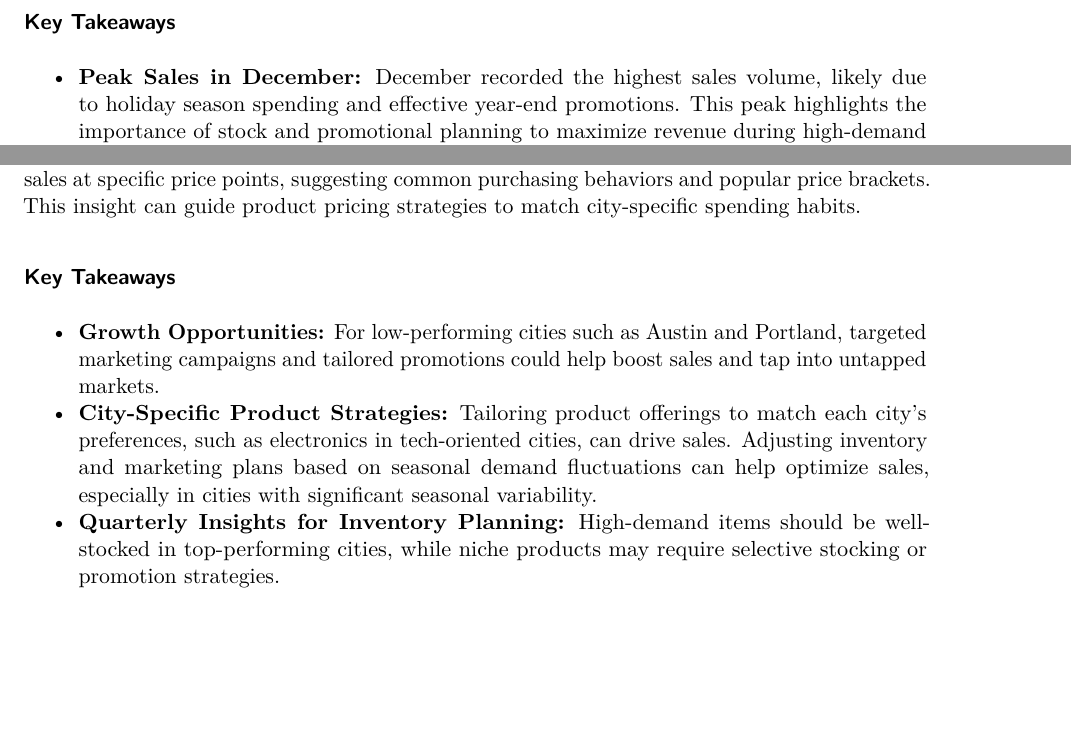
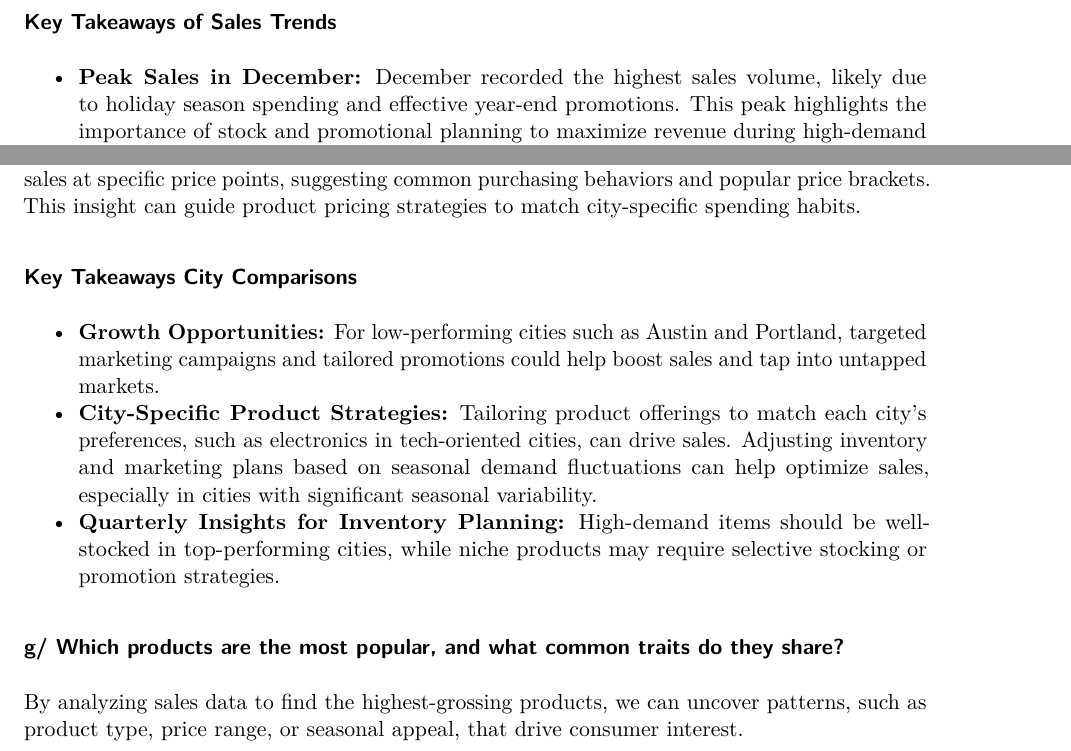
Before and after one commit to huyquangphamname/SalesAnalysis, a Quarto document (demo.qmd): two parts of pages 9 and 12 of 12, joined at a grey line, cut at the place of the change, the shorter picture padded with empty space. Rendered offline with R 4.5, knitr and Pandoc in place of Quarto, then LaTeX, with nearby package versions; some code elsewhere in the file could not run offline.

Commit message:
Revise demo.qmd to enhance clarity in sales analysis, including updated section headings and key takeaways for sales trends and city comparisons

```diff
--- a/demo.qmd
+++ b/demo.qmd
@@ -272,7 +272,7 @@ plt.show()
 - **Top-Performing Region in Q1:** The chart shows which city contributed the most to total sales in Q1 (Jan–Mar). This insight helps us understand which regions experience strong demand at the start of the year.
 - **Sales in the Last 3 Months:** Observing the fourth quarter (Oct–Dec) helps identify cities with significant sales contributions, useful for year-end planning and inventory management.
 
-### **Key Takeaways**
+### **Key Takeaways of Sales Trends**
 
 -   **Peak Sales in December:** December recorded the highest sales volume, likely due to holiday season spending and effective year-end promotions. This peak highlights the importance of stock and promotional planning to maximize revenue during high-demand periods.
 -   **October Sale Spike:** A noticeable spike in October suggests successful promotional efforts, possibly attracting customers looking for early holiday deals. Businesses may consider launching targeted campaigns during this period to further boost sales.
@@ -402,7 +402,10 @@ plt.show()
 - **Diverse Sales Ranges in Major Cities:** Cities like San Francisco and New York City exhibit a wide range of purchase amounts, which suggests a mix of high-value purchases and frequent, lower-value transactions.
 - **City-Specific Spending Peaks:** Some cities show concentrated sales at specific price points, suggesting common purchasing behaviors and popular price brackets. This insight can guide product pricing strategies to match city-specific spending habits.
 
-### **Key Takeaways**
+### **Key Takeaways City Comparisons**
 - **Growth Opportunities:** For low-performing cities such as Austin and Portland, targeted marketing campaigns and tailored promotions could help boost sales and tap into untapped markets.
 - **City-Specific Product Strategies:** Tailoring product offerings to match each city’s preferences, such as electronics in tech-oriented cities, can drive sales. Adjusting inventory and marketing plans based on seasonal demand fluctuations can help optimize sales, especially in cities with significant seasonal variability.
 - **Quarterly Insights for Inventory Planning:**  High-demand items should be well-stocked in top-performing cities, while niche products may require selective stocking or promotion strategies.
+
+### g/ Which products are the most popular, and what common traits do they share?
+By analyzing sales data to find the highest-grossing products, we can uncover patterns, such as product type, price range, or seasonal appeal, that drive consumer interest.
```
Also changed, not shown: 1 other file.
